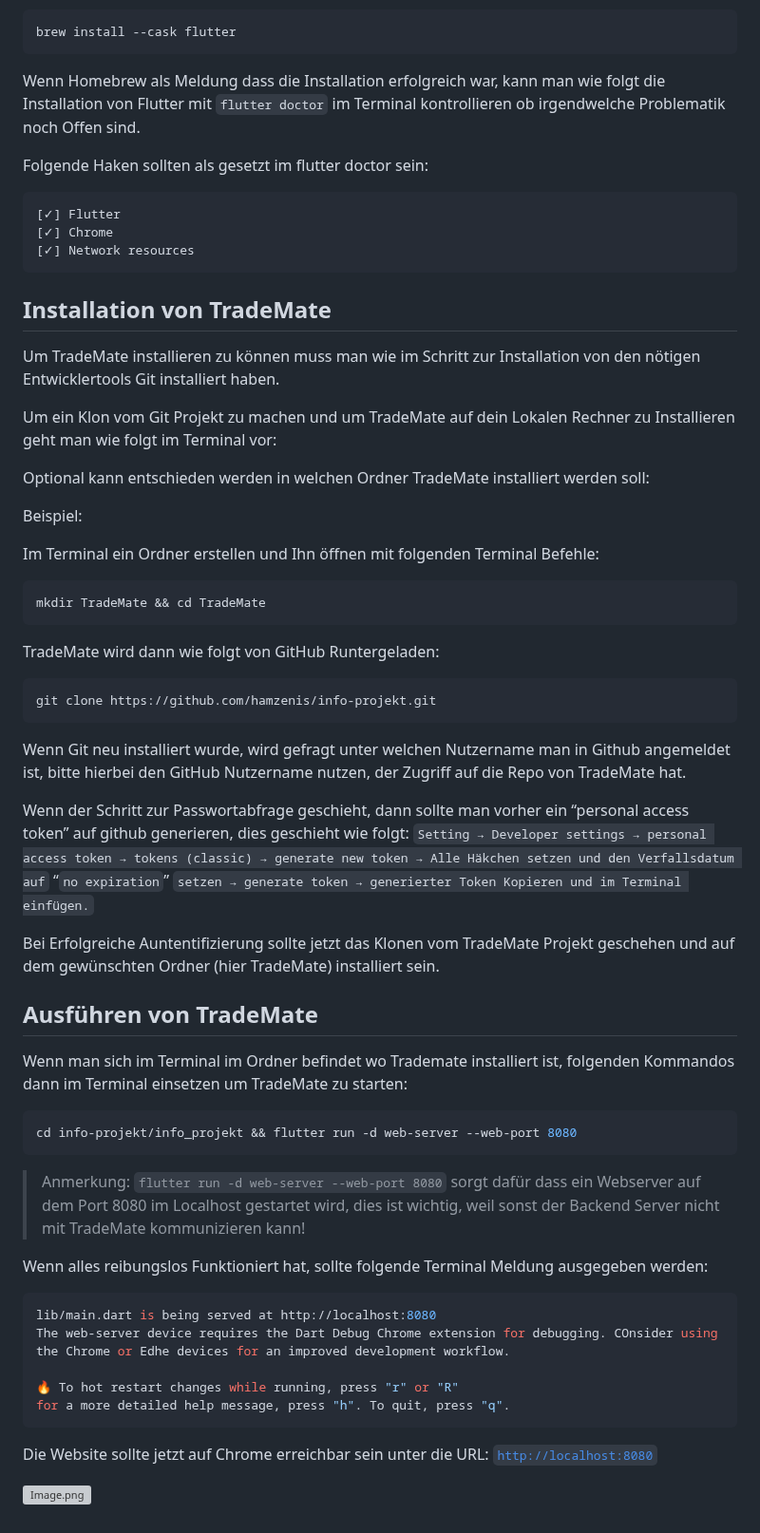
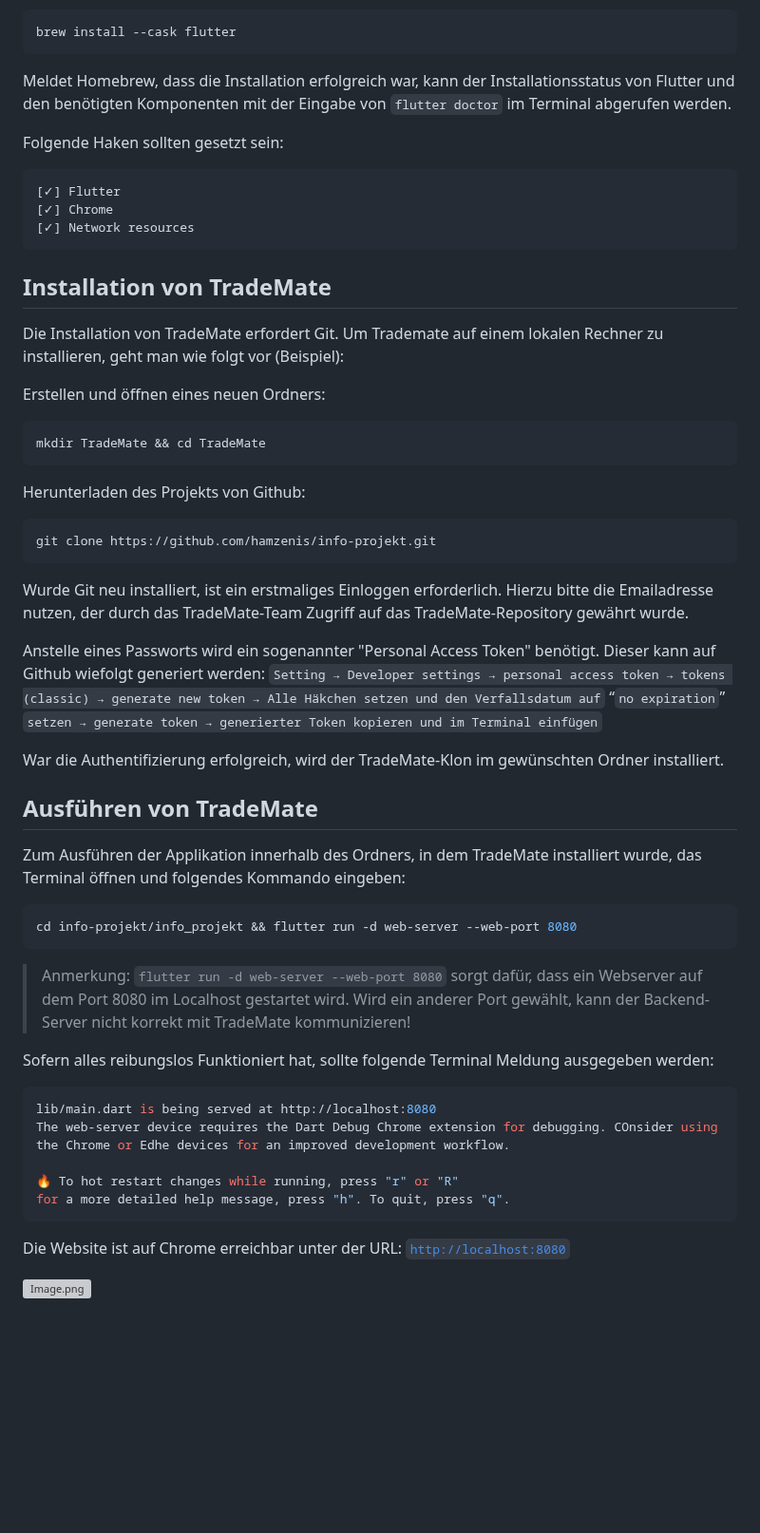
Before and after one commit to hamzenis/info-projekt, a Markdown page: info_projekt/README.md, the part around one of its changes. Shown at 95% size. Rendered like a GitHub page; blank space fills up the shorter version; grey boxes are pictures that could not be loaded.

````diff
--- a/info_projekt/README.md
+++ b/info_projekt/README.md
@@ -80,9 +84,9 @@ Installieren von Flutter mit Homebrew:
 brew install --cask flutter
 ```
 
-Wenn Homebrew als Meldung dass die Installation erfolgreich war, kann man wie folgt die Installation von Flutter mit `flutter doctor` im Terminal kontrollieren ob irgendwelche Problematik noch Offen sind.
+Meldet Homebrew, dass die Installation erfolgreich war, kann der Installationsstatus von Flutter und den benötigten Komponenten mit der Eingabe von `flutter doctor` im Terminal abgerufen werden.
 
-Folgende Haken sollten als gesetzt im flutter doctor sein:
+Folgende Haken sollten gesetzt sein:
 
 ```shell
 [✓] Flutter
@@ -92,43 +96,39 @@ Folgende Haken sollten als gesetzt im flutter doctor sein:
 
 ## Installation von TradeMate
 
-Um TradeMate installieren zu können muss man wie im Schritt zur Installation von den nötigen Entwicklertools Git installiert haben.
+Die Installation von TradeMate erfordert Git.
+Um Trademate auf einem lokalen Rechner zu installieren, geht man wie folgt vor (Beispiel):
 
-Um ein Klon vom Git Projekt zu machen und um TradeMate auf dein Lokalen Rechner zu Installieren geht man wie folgt im Terminal vor:
-
-Optional kann entschieden werden in welchen Ordner TradeMate installiert werden soll:
-
-Beispiel:
-
-Im Terminal ein Ordner erstellen und Ihn öffnen mit folgenden Terminal Befehle:
+Erstellen und öffnen eines neuen Ordners:
 
 ```shell
 mkdir TradeMate && cd TradeMate
 ```
 
-TradeMate wird dann wie folgt von GitHub Runtergeladen:
+Herunterladen des Projekts von Github:
 
 ```shell
 git clone https://github.com/hamzenis/info-projekt.git
 ```
 
-Wenn Git neu installiert wurde, wird gefragt unter welchen Nutzername man in Github angemeldet ist, bitte hierbei den GitHub Nutzername nutzen, der Zugriff auf die Repo von TradeMate hat.
+Wurde Git neu installiert, ist ein erstmaliges Einloggen erforderlich. Hierzu bitte die Emailadresse nutzen, der durch das TradeMate-Team Zugriff auf das TradeMate-Repository gewährt wurde.
 
-Wenn der Schritt zur Passwortabfrage geschieht, dann sollte man vorher ein “personal access token” auf github generieren, dies geschieht wie folgt: `Setting → Developer settings → personal access token → tokens (classic) → generate new token → Alle Häkchen setzen und den Verfallsdatum auf` “`no expiration`” `setzen → generate token → generierter Token Kopieren und im Terminal einfügen.`
+Anstelle eines Passworts wird ein sogenannter "Personal Access Token" benötigt. Dieser kann auf Github wiefolgt generiert werden:
+`Setting → Developer settings → personal access token → tokens (classic) → generate new token → Alle Häkchen setzen und den Verfallsdatum auf` “`no expiration`” `setzen → generate token → generierter Token kopieren und im Terminal einfügen`
 
-Bei Erfolgreiche Auntentifizierung sollte jetzt das Klonen vom TradeMate Projekt geschehen und auf dem gewünschten Ordner (hier TradeMate) installiert sein.
+War die Authentifizierung erfolgreich, wird der TradeMate-Klon im gewünschten Ordner installiert.
 
 ## Ausführen von TradeMate
 
-Wenn man sich im Terminal im Ordner befindet wo Trademate installiert ist, folgenden Kommandos dann im Terminal einsetzen um TradeMate zu starten:
+Zum Ausführen der Applikation innerhalb des Ordners, in dem TradeMate installiert wurde, das Terminal öffnen und folgendes Kommando eingeben:
 
 ```shell
 cd info-projekt/info_projekt && flutter run -d web-server --web-port 8080
 ```
 
-> Anmerkung: `flutter run -d web-server --web-port 8080` sorgt dafür dass ein Webserver auf dem Port 8080 im Localhost gestartet wird, dies ist wichtig, weil sonst der Backend Server nicht mit TradeMate kommunizieren kann!
+> Anmerkung: `flutter run -d web-server --web-port 8080` sorgt dafür, dass ein Webserver auf dem Port 8080 im Localhost gestartet wird. Wird ein anderer Port gewählt, kann der Backend-Server nicht korrekt mit TradeMate kommunizieren!
 
-Wenn alles reibungslos Funktioniert hat, sollte folgende Terminal Meldung ausgegeben werden:
+Sofern alles reibungslos Funktioniert hat, sollte folgende Terminal Meldung ausgegeben werden:
 
 ```shell
 lib/main.dart is being served at http://localhost:8080
@@ -138,6 +138,6 @@ The web-server device requires the Dart Debug Chrome extension for debugging. CO
 for a more detailed help message, press "h". To quit, press "q".
 ```
 
-Die Website sollte jetzt auf Chrome erreichbar sein unter die URL: [`http://localhost:8080`](http://localhost:8080)
+Die Website ist auf Chrome erreichbar unter der URL: [`http://localhost:8080`](http://localhost:8080)
 
 ![Image.png](https://res.craft.do/user/full/71f5e172-8c0d-33f1-7162-82d4f12c0346/doc/76BC0128-0648-47BD-817C-DACE3C6B3DBD/5F593782-ECEA-4CC7-8491-64250B6DB8E2_2/TRIsBUWS77C5YP3HRRiMNQe0uO0W2YlnmM2zIRvdG4cz/Image.png)
````
Also changed, not shown: other parts of info_projekt/README.md (+25 -21 lines).
